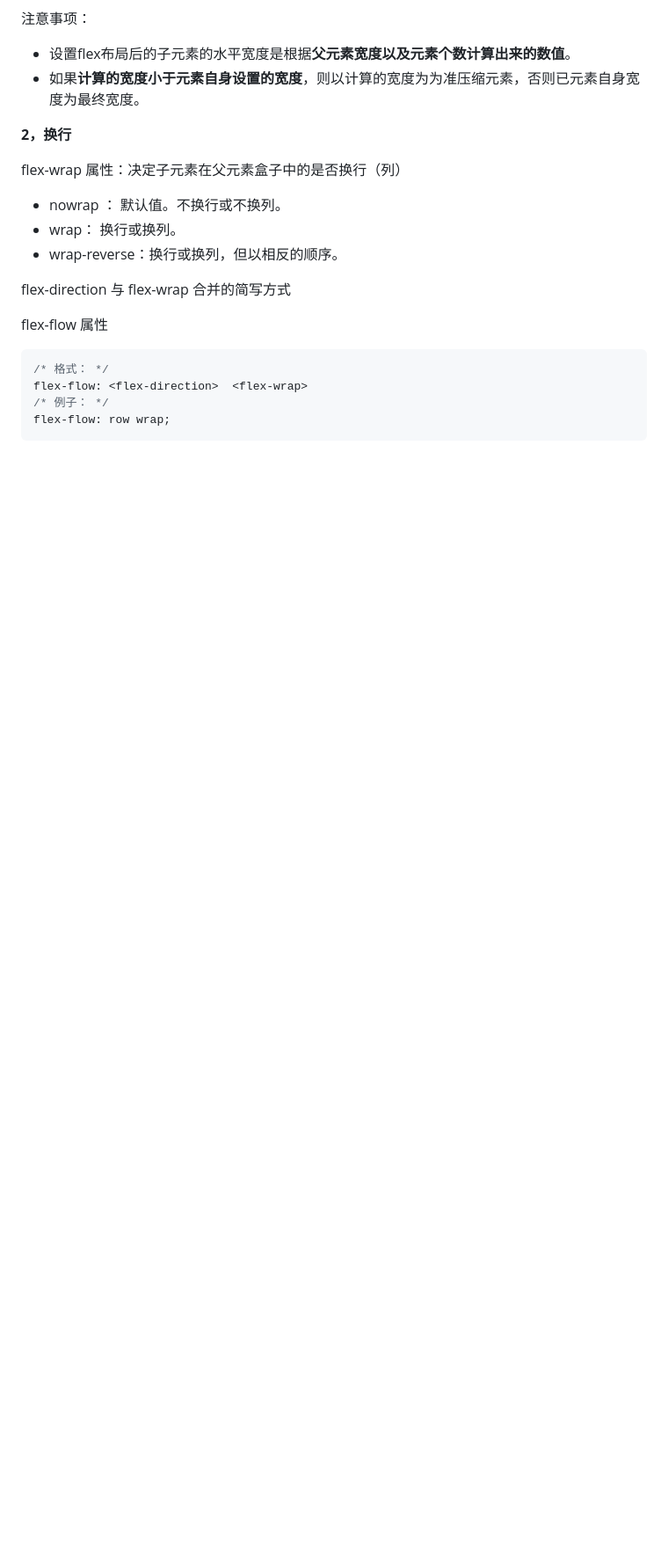
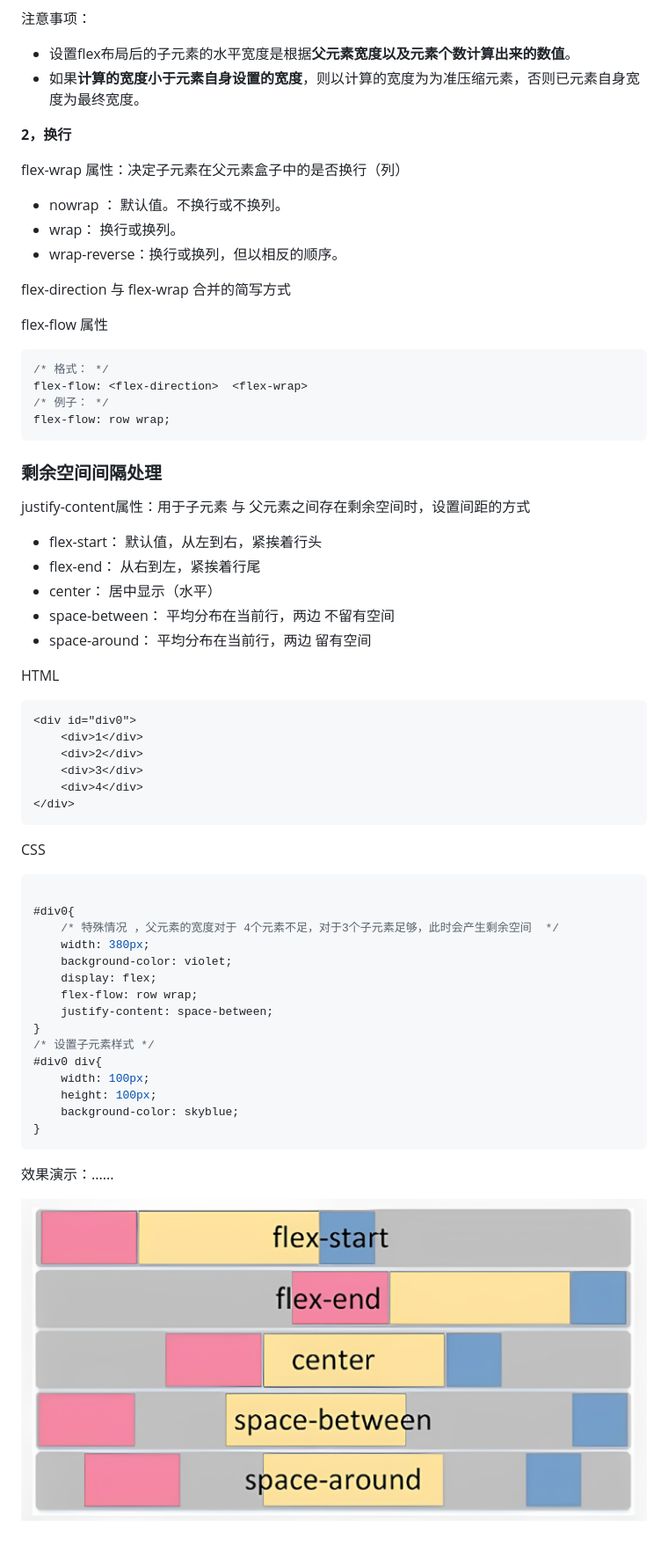
Before and after one commit to martinniee/responsive-layout-learning, a Markdown page: README.md, the part around the change. Shown: that part at 88% size. Drawn GitHub-style; pictures changed too: assets/README-images/image-20230602151631322.png (added); blank space fills up the shorter version.

Commit message:
3-3flex-剩余空间调整为间距

````diff
--- a/README.md
+++ b/README.md
@@ -457,3 +457,53 @@ flex-flow: <flex-direction>  <flex-wrap>
 /* 例子： */
 flex-flow: row wrap;
 ```
+
+
+
+### 剩余空间间隔处理
+
+justify-content属性：用于子元素 与 父元素之间存在剩余空间时，设置间距的方式
+- flex-start： 默认值，从左到右，紧挨着行头
+- flex-end： 从右到左，紧挨着行尾
+- center： 居中显示（水平）
+- space-between： 平均分布在当前行，两边 不留有空间
+- space-around： 平均分布在当前行，两边 留有空间
+
+HTML
+
+```
+<div id="div0">
+    <div>1</div>
+    <div>2</div>
+    <div>3</div>
+    <div>4</div>
+</div>
+```
+
+CSS
+
+```css
+
+#div0{
+    /* 特殊情况 ，父元素的宽度对于 4个元素不足，对于3个子元素足够，此时会产生剩余空间  */
+    width: 380px;
+    background-color: violet;
+    display: flex;
+    flex-flow: row wrap;
+    justify-content: space-between;
+}
+/* 设置子元素样式 */
+#div0 div{
+    width: 100px;
+    height: 100px;
+    background-color: skyblue;
+}
+```
+
+效果演示：......
+
+
+
+
+
+![justify-content不同属性效果示意图](assets/README-images/image-20230602151631322.png)
````
Also changed, not shown: 1 other file.
